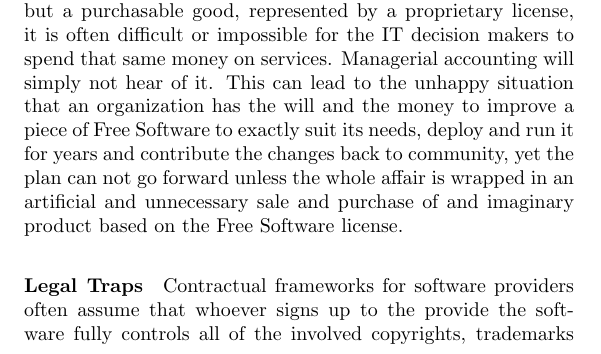
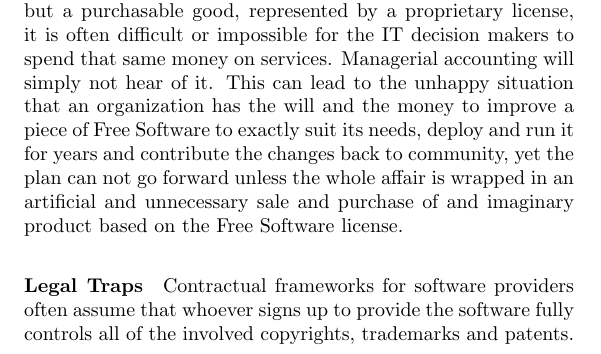
Before and after one commit to Open-Advice/Open-Advice, a LaTeX thesis (Open-Advice.tex, which reads business/TillAdam.tex): part of page 343 of 386, cut so that both start at the same text. Compiled offline with pdfLaTeX.

Commit message:
remove unnneeded "the"

```diff
--- a/business/TillAdam.tex
+++ b/business/TillAdam.tex
@@ -152,7 +152,7 @@ and purchase of and imaginary product based on the Free Software license.
 \paragraph*{Legal Traps}
 
 Contractual frameworks for software providers often assume
-that whoever signs up to the provide the software fully controls all of the involved
+that whoever signs up to provide the software fully controls all of the involved
 copyrights, trademarks and patents. The buying organization expects to be indemnified against various
 risks by the provider. In the case of a company or an individual providing a solution
 or service based on Free Software that is often impossible since there are other
```
